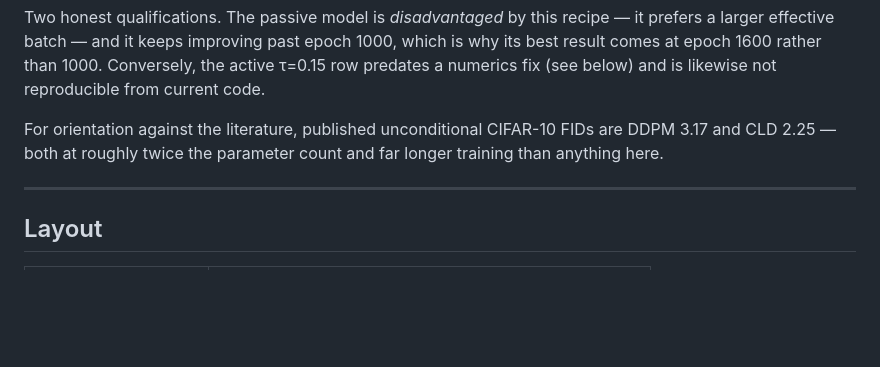
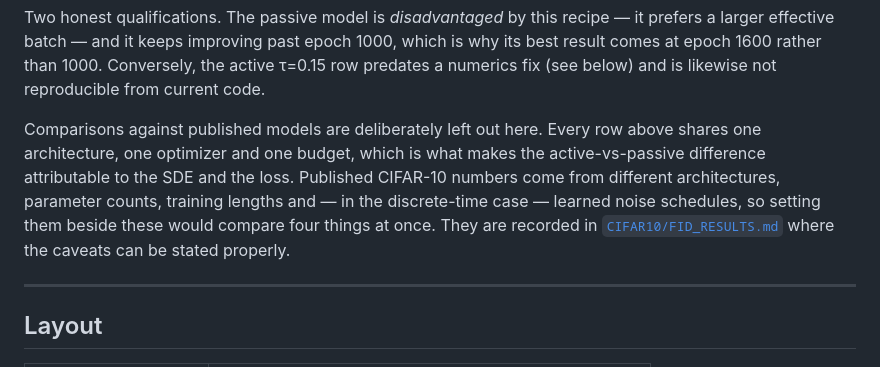
Before and after one commit to svaikunt/Activediffusion, a Markdown page: README.md, the part around the change. GitHub-like rendering; blank space fills up the shorter version.

Commit message:
README: active vs passive only; move published baselines inside
The outward-facing comparison should be the controlled one -- same architecture,
optimizer and budget, differing only in the SDE and the loss. Published CIFAR-10
numbers come from different architectures, parameter counts, training lengths and
(for discrete-time models) learned noise schedules, so placing them in the
headline table compares four things at once. They stay in FID_RESULTS.md where
the caveats can be stated.

Co-Authored-By: Claude Opus 5 (1M context) <noreply@anthropic.com>

```diff
--- a/README.md
+++ b/README.md
@@ -60,9 +60,13 @@ a larger effective batch — and it keeps improving past epoch 1000, which is wh
 result comes at epoch 1600 rather than 1000. Conversely, the active τ=0.15 row predates a
 numerics fix (see below) and is likewise not reproducible from current code.
 
-For orientation against the literature, published unconditional CIFAR-10 FIDs are DDPM
-3.17 and CLD 2.25 — both at roughly twice the parameter count and far longer training than
-anything here.
+Comparisons against published models are deliberately left out here. Every row above shares
+one architecture, one optimizer and one budget, which is what makes the active-vs-passive
+difference attributable to the SDE and the loss. Published CIFAR-10 numbers come from
+different architectures, parameter counts, training lengths and — in the discrete-time
+case — learned noise schedules, so setting them beside these would compare four things at
+once. They are recorded in [`CIFAR10/FID_RESULTS.md`](CIFAR10/FID_RESULTS.md) where the
+caveats can be stated properly.
 
 ---
 
```
